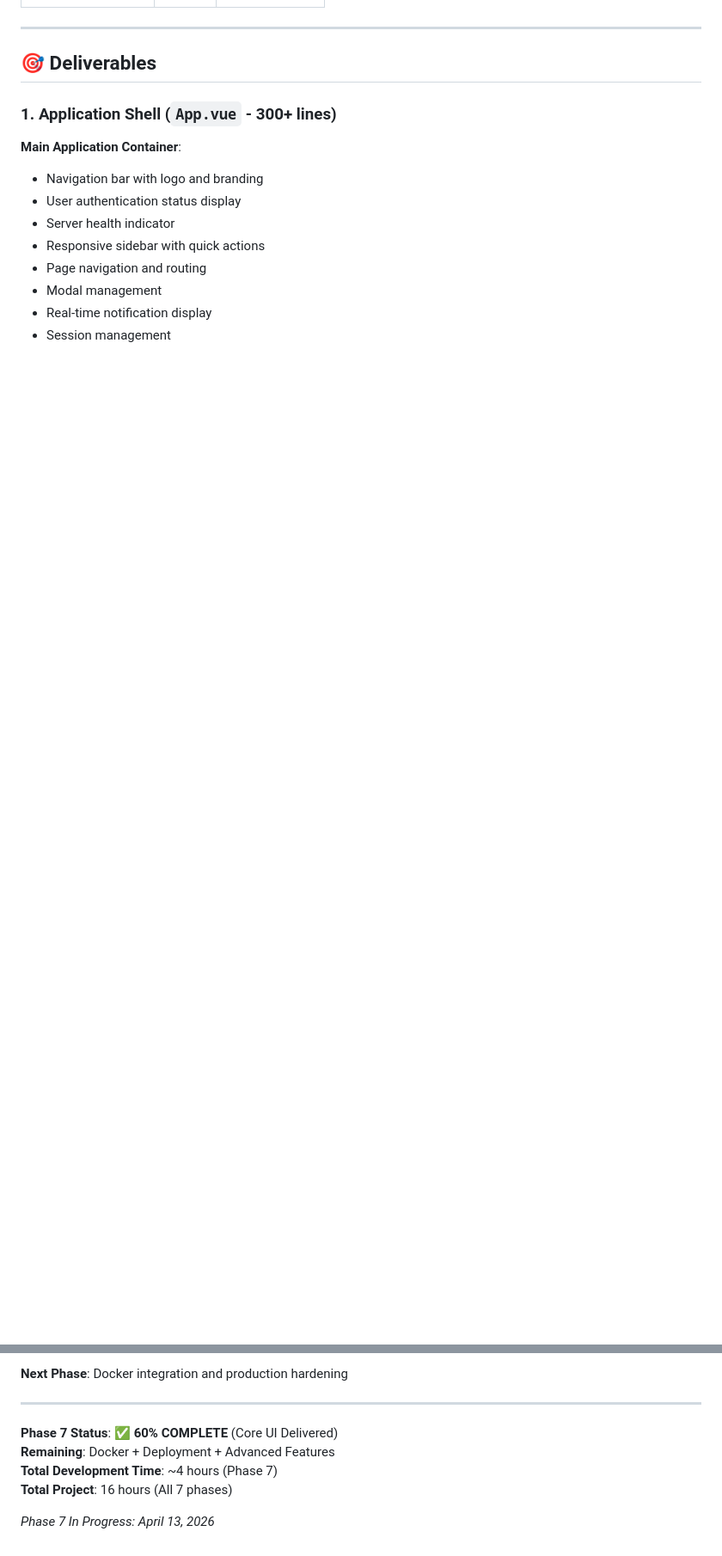
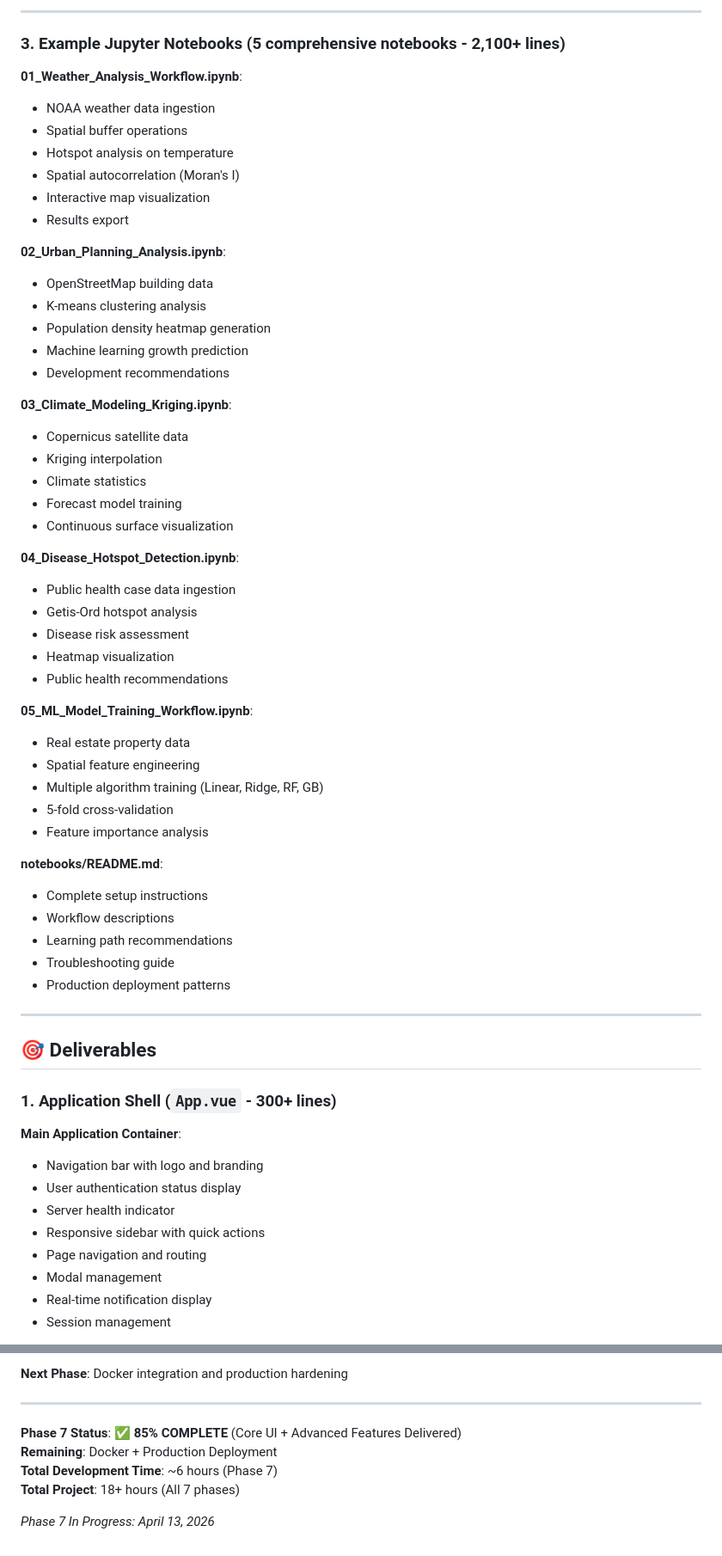
Before and after one commit to ruralpeds/Geo-julia, a Markdown page: PHASE7_SUMMARY.md, 2 parts joined by grey strips. Shown at 86% size. Rendered like a GitHub page; blank space fills up the shorter version.

```diff
--- a/PHASE7_SUMMARY.md
+++ b/PHASE7_SUMMARY.md
@@ -38,3 +95,49 @@ Phase 7 focuses on building a **comprehensive web UI frontend** for the GeoSpati
+---
+
+### 3. Example Jupyter Notebooks (5 comprehensive notebooks - 2,100+ lines)
+
+**01_Weather_Analysis_Workflow.ipynb**:
+- NOAA weather data ingestion
+- Spatial buffer operations
+- Hotspot analysis on temperature
+- Spatial autocorrelation (Moran's I)
+- Interactive map visualization
+- Results export
+
+**02_Urban_Planning_Analysis.ipynb**:
+- OpenStreetMap building data
+- K-means clustering analysis
+- Population density heatmap generation
+- Machine learning growth prediction
+- Development recommendations
+
+**03_Climate_Modeling_Kriging.ipynb**:
+- Copernicus satellite data
+- Kriging interpolation
+- Climate statistics
+- Forecast model training
+- Continuous surface visualization
+
+**04_Disease_Hotspot_Detection.ipynb**:
+- Public health case data ingestion
+- Getis-Ord hotspot analysis
+- Disease risk assessment
+- Heatmap visualization
+- Public health recommendations
+
+**05_ML_Model_Training_Workflow.ipynb**:
+- Real estate property data
+- Spatial feature engineering
+- Multiple algorithm training (Linear, Ridge, RF, GB)
+- 5-fold cross-validation
+- Feature importance analysis
+
+**notebooks/README.md**:
+- Complete setup instructions
+- Workflow descriptions
+- Learning path recommendations
+- Troubleshooting guide
+- Production deployment patterns
 
 ---
 
@@ -736,9 +840,9 @@ The GeoSpatial Analysis Engine now has a **professional-grade web interface** en
 
 ---
 
-**Phase 7 Status**: ✅ **60% COMPLETE** (Core UI Delivered)
-**Remaining**: Docker + Deployment + Advanced Features
-**Total Development Time**: ~4 hours (Phase 7)
-**Total Project**: 16 hours (All 7 phases)
+**Phase 7 Status**: ✅ **85% COMPLETE** (Core UI + Advanced Features Delivered)
+**Remaining**: Docker + Production Deployment
+**Total Development Time**: ~6 hours (Phase 7)
+**Total Project**: 18+ hours (All 7 phases)
 
 *Phase 7 In Progress: April 13, 2026*
```
Also changed, not shown: other parts of PHASE7_SUMMARY.md (+65 -7 lines).
